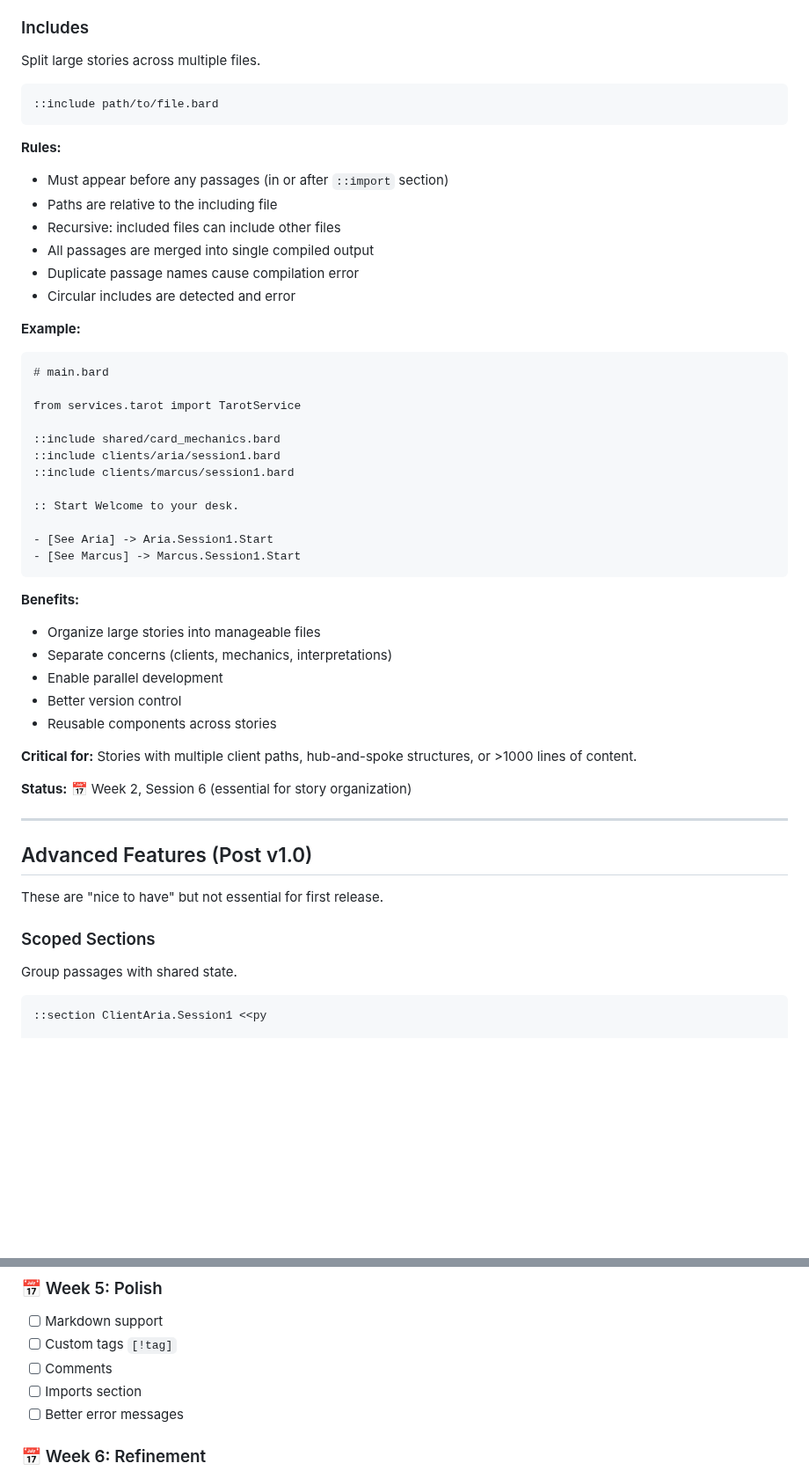
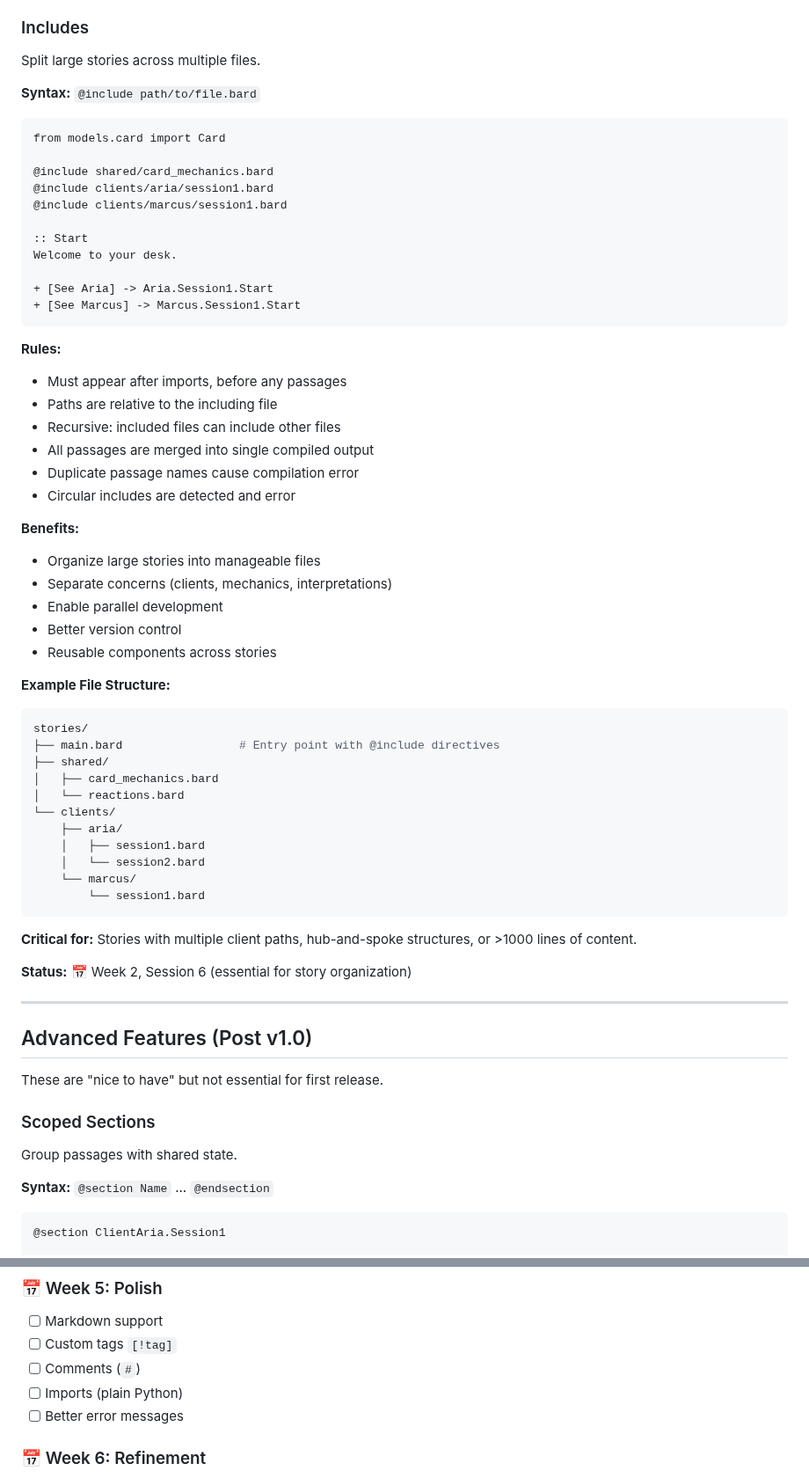
Before and after one commit to katelouie/bardic, a Markdown page: spec.md, 2 parts joined by grey strips. Shown at 88% size. Drawn GitHub-style; blank space fills up the shorter version.

Commit message:
Update language spec file

````diff
--- a/spec.md
+++ b/spec.md
@@ -402,35 +549,30 @@ The spirits speak to you...
 
 Split large stories across multiple files.
 
+**Syntax:** `@include path/to/file.bard`
+
 ```bard
-::include path/to/file.bard
+from models.card import Card
+
+@include shared/card_mechanics.bard
+@include clients/aria/session1.bard
+@include clients/marcus/session1.bard
+
+:: Start
+Welcome to your desk.
+
++ [See Aria] -> Aria.Session1.Start
++ [See Marcus] -> Marcus.Session1.Start
 ```
 
 **Rules:**
 
-- Must appear before any passages (in or after `::import` section)
+- Must appear after imports, before any passages
 - Paths are relative to the including file
 - Recursive: included files can include other files
 - All passages are merged into single compiled output
 - Duplicate passage names cause compilation error
 - Circular includes are detected and error
-
-**Example:**
-
-```bard
-# main.bard
-
-from services.tarot import TarotService
-
-::include shared/card_mechanics.bard
-::include clients/aria/session1.bard
-::include clients/marcus/session1.bard
-
-:: Start Welcome to your desk.
-
-- [See Aria] -> Aria.Session1.Start
-- [See Marcus] -> Marcus.Session1.Start
-```
 
 **Benefits:**
 
@@ -439,6 +581,22 @@ from services.tarot import TarotService
 - Enable parallel development
 - Better version control
 - Reusable components across stories
+
+**Example File Structure:**
+
+```sh
+stories/
+├── main.bard                 # Entry point with @include directives
+├── shared/
+│   ├── card_mechanics.bard
+│   └── reactions.bard
+└── clients/
+    ├── aria/
+    │   ├── session1.bard
+    │   └── session2.bard
+    └── marcus/
+        └── session1.bard
+```
 
 **Critical for:** Stories with multiple client paths, hub-and-spoke structures, or >1000 lines of content.
 
@@ -454,6 +612,8 @@ These are "nice to have" but not essential for first release.
 
 Group passages with shared state.
 
+**Syntax:** `@section Name` ... `@endsection`
+
 ```bard
-::section ClientAria.Session1 <<py
+@section ClientAria.Session1
 
@@ -692,8 +882,8 @@ function StoryView({ passageData }) {
 
 - [ ] Markdown support
 - [ ] Custom tags `[!tag]`
-- [ ] Comments
-- [ ] Imports section
+- [ ] Comments (`#`)
+- [ ] Imports (plain Python)
 - [ ] Better error messages
 
 ### 📅 Week 6: Refinement
````
Also changed, not shown: other parts of spec.md (+211 -37 lines).
